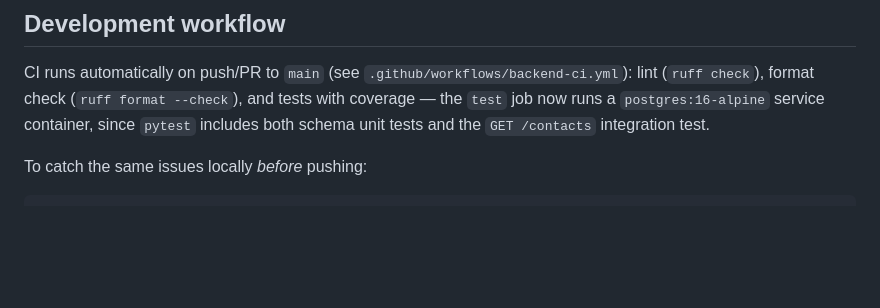
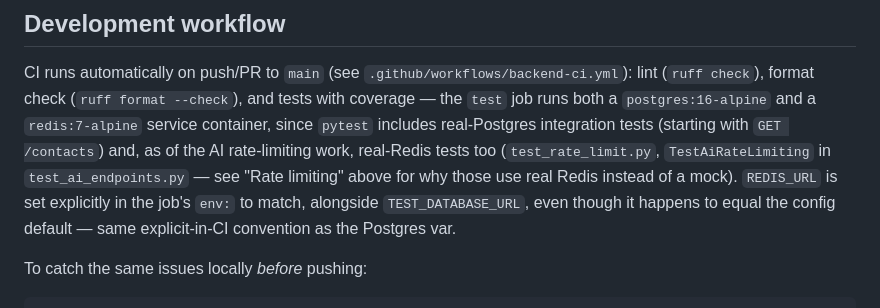
Before and after one commit to danielnguyen982301/lwkapply, a Markdown page: backend/BACKEND_SUMMARY.md, the part around the change. GitHub-like rendering; blank space fills up the shorter version.

Commit message:
docs(backend): Update BACKEND_SUMMARY.md

```diff
--- a/backend/BACKEND_SUMMARY.md
+++ b/backend/BACKEND_SUMMARY.md
@@ -909,9 +909,15 @@ per-request-dispatched task, including eventually testing
 
 CI runs automatically on push/PR to `main` (see `.github/workflows/backend-ci.yml`):
 lint (`ruff check`), format check (`ruff format --check`), and tests
-with coverage — the `test` job now runs a `postgres:16-alpine` service
-container, since `pytest` includes both schema unit tests and the
-`GET /contacts` integration test.
+with coverage — the `test` job runs both a `postgres:16-alpine` and a
+`redis:7-alpine` service container, since `pytest` includes real-Postgres
+integration tests (starting with `GET /contacts`) and, as of the AI
+rate-limiting work, real-Redis tests too (`test_rate_limit.py`,
+`TestAiRateLimiting` in `test_ai_endpoints.py` — see "Rate limiting"
+above for why those use real Redis instead of a mock). `REDIS_URL` is
+set explicitly in the job's `env:` to match, alongside
+`TEST_DATABASE_URL`, even though it happens to equal the config
+default — same explicit-in-CI convention as the Postgres var.
 
 To catch the same issues locally _before_ pushing:
 
```
